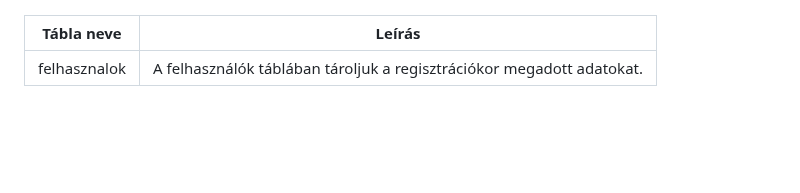
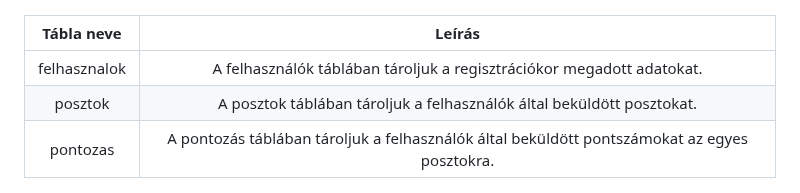
Before and after one commit to Drntth/rozsdas_rakollo, a Markdown page: Doc/rendszerterv.md, the part around the change. Drawn GitHub-style; blank space fills up the shorter version.

Commit message:
Rendszerterv dokumentáció 'Adatbázis terv' megírásának kiegészítése

```diff
--- a/Doc/rendszerterv.md
+++ b/Doc/rendszerterv.md
@@ -86,6 +86,8 @@ Ezen felül viszont a rendszer nem célja az, hogy az oldal által is kiválaszt
 | Tábla neve | Leírás |
 | :-----------: | :-----------: |
 | felhasznalok | A felhasználók táblában tároljuk a regisztrációkor megadott adatokat. |
+| posztok | A posztok táblában tároljuk a felhasználók által beküldött posztokat. |
+| pontozas | A pontozás táblában tároljuk a felhasználók által beküldött pontszámokat az egyes posztokra. |
 
 ![felhasznalok_tabla.png](https://github.com/Drntth/rozsdas_rakollo/blob/main/Images/felhasznalok_tabla.png)
 
```
